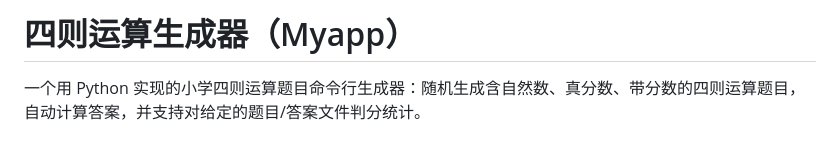
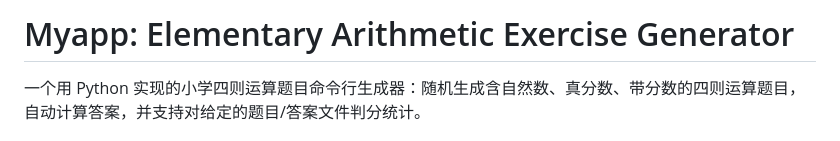
Before and after one commit to mazhaozhe/mazhaozhe, a Markdown page: README.md, the part around the change. Rendered like a GitHub page.

Commit message:
docs: rename project title to English for GitHub repository

```diff
--- a/README.md
+++ b/README.md
@@ -1,4 +1,4 @@
-# 四则运算生成器（Myapp）
+# Myapp: Elementary Arithmetic Exercise Generator
 
 一个用 Python 实现的小学四则运算题目命令行生成器：随机生成含自然数、真分数、带分数的四则运算题目，自动计算答案，并支持对给定的题目/答案文件判分统计。
 
```
